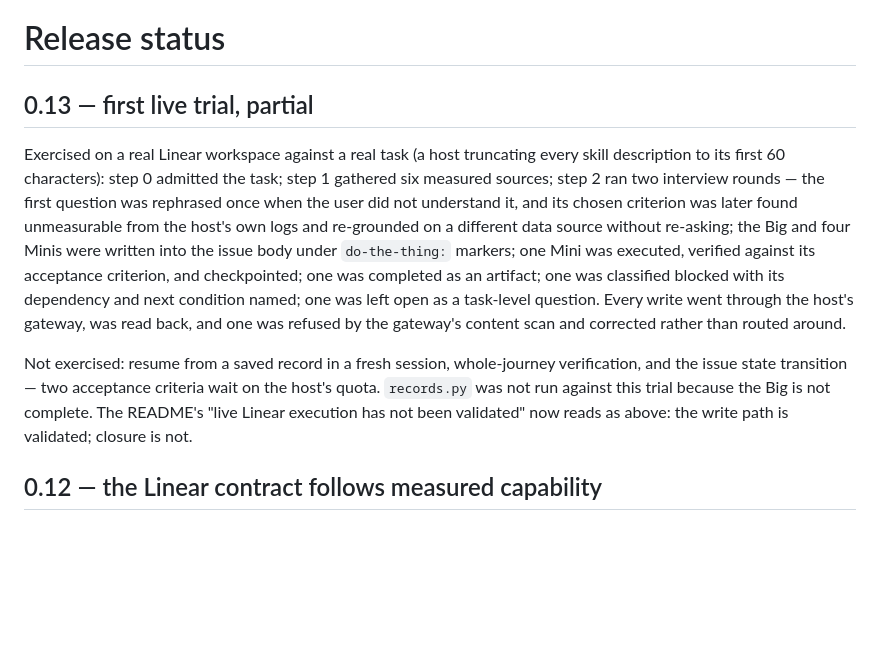
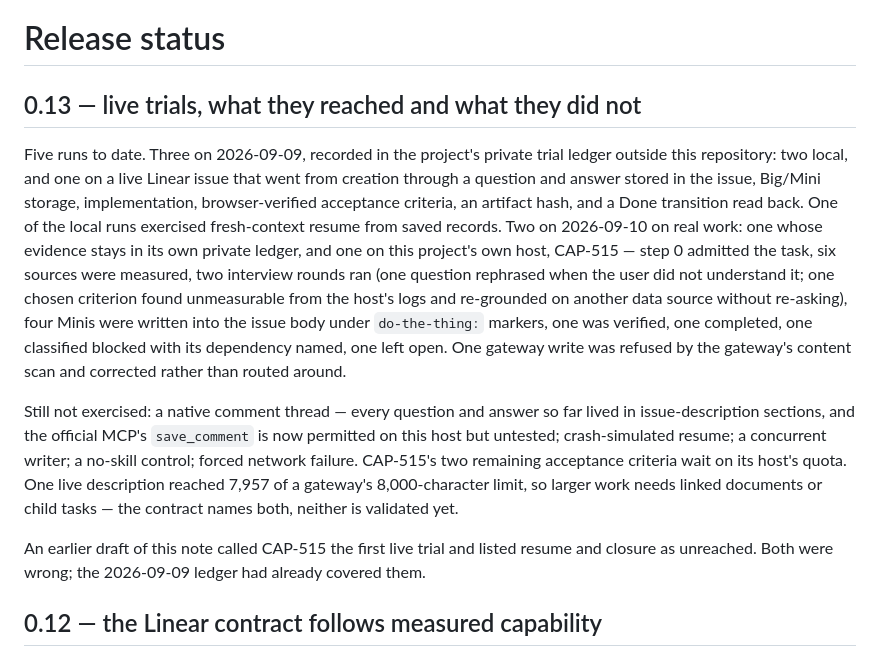
Before and after one commit to beamonic/do-the-thing, a Markdown page: docs/release-status.md, the part around the change. Rendered like a GitHub page; blank space fills up the shorter version.

Commit message:
docs: count the trials right (#10)
The previous note called CAP-515 the first live trial and listed resume and Big
closure as unreached. The project's private ledger already held three runs from
the day before, one of them on a live issue that reached Done with the whole
journey verified, and one local run that exercised fresh-context resume. Both
claims were wrong and are withdrawn in the note itself rather than silently
replaced.

Five runs to date, two on live issues. What remains untested is now stated
precisely: a native comment thread, crash-simulated resume, a concurrent writer,
a no-skill control, forced network failure, and the two CAP-515 criteria waiting
on quota. The 7,957-of-8,000-character description from the first live run is
recorded as the reason larger work needs linked documents or child tasks.


Claude-Session: https://claude.ai/code/session_01EZUK25BHHEY6M2cqzhJ98a

Co-authored-by: unnud <unnud@users.noreply.github.com>
Co-authored-by: Claude Fable 5.1 <noreply@anthropic.com>

```diff
--- a/docs/release-status.md
+++ b/docs/release-status.md
@@ -1,11 +1,12 @@
 # Release status
 
-## 0.13 — first live trial, partial
+## 0.13 — live trials, what they reached and what they did not
 
-Exercised on a real Linear workspace against a real task (a host truncating every skill description to its first 60 characters): step 0 admitted the task; step 1 gathered six measured sources; step 2 ran two interview rounds — the first question was rephrased once when the user did not understand it, and its chosen criterion was later found unmeasurable from the host's own logs and re-grounded on a different data source without re-asking; the Big and four Minis were written into the issue body under `do-the-thing:` markers; one Mini was executed, verified against its acceptance criterion, and checkpointed; one was completed as an artifact; one was classified blocked with its dependency and next condition named; one was left open as a task-level question. Every write went through the host's gateway, was read back, and one was refused by the gateway's content scan and corrected rather than routed around.
+Five runs to date. Three on 2026-09-09, recorded in the project's private trial ledger outside this repository: two local, and one on a live Linear issue that went from creation through a question and answer stored in the issue, Big/Mini storage, implementation, browser-verified acceptance criteria, an artifact hash, and a Done transition read back. One of the local runs exercised fresh-context resume from saved records. Two on 2026-09-10 on real work: one whose evidence stays in its own private ledger, and one on this project's own host, CAP-515 — step 0 admitted the task, six sources were measured, two interview rounds ran (one question rephrased when the user did not understand it; one chosen criterion found unmeasurable from the host's logs and re-grounded on another data source without re-asking), four Minis were written into the issue body under `do-the-thing:` markers, one was verified, one completed, one classified blocked with its dependency named, one left open. One gateway write was refused by the gateway's content scan and corrected rather than routed around.
 
-Not exercised: resume from a saved record in a fresh session, whole-journey verification, and the issue state transition — two acceptance criteria wait on the host's quota. `records.py` was not run against this trial because the Big is not complete. The README's "live Linear execution has not been validated" now reads as above: the write path is validated; closure is not.
+Still not exercised: a native comment thread — every question and answer so far lived in issue-description sections, and the official MCP's `save_comment` is now permitted on this host but untested; crash-simulated resume; a concurrent writer; a no-skill control; forced network failure. CAP-515's two remaining acceptance criteria wait on its host's quota. One live description reached 7,957 of a gateway's 8,000-character limit, so larger work needs linked documents or child tasks — the contract names both, neither is validated yet.
 
+An earlier draft of this note called CAP-515 the first live trial and listed resume and closure as unreached. Both were wrong; the 2026-09-09 ledger had already covered them.
 
 ## 0.12 — the Linear contract follows measured capability
 
```
Also changed, not shown: README.md (+1 -1 lines).
